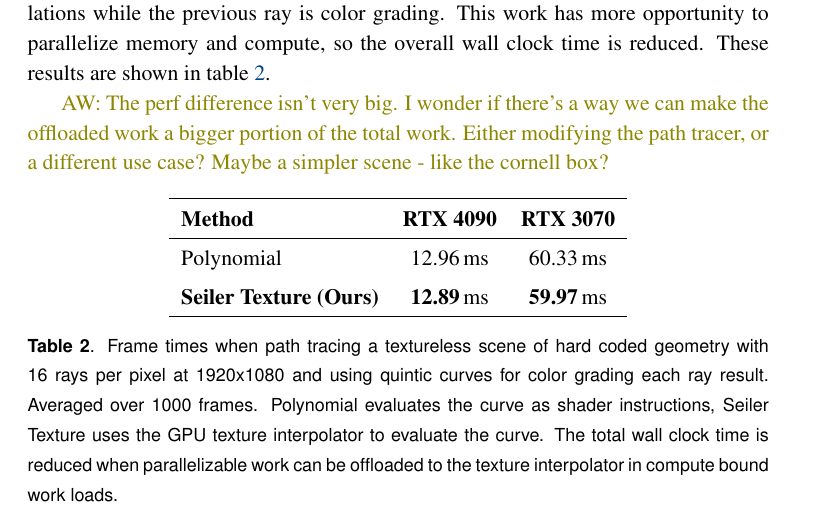
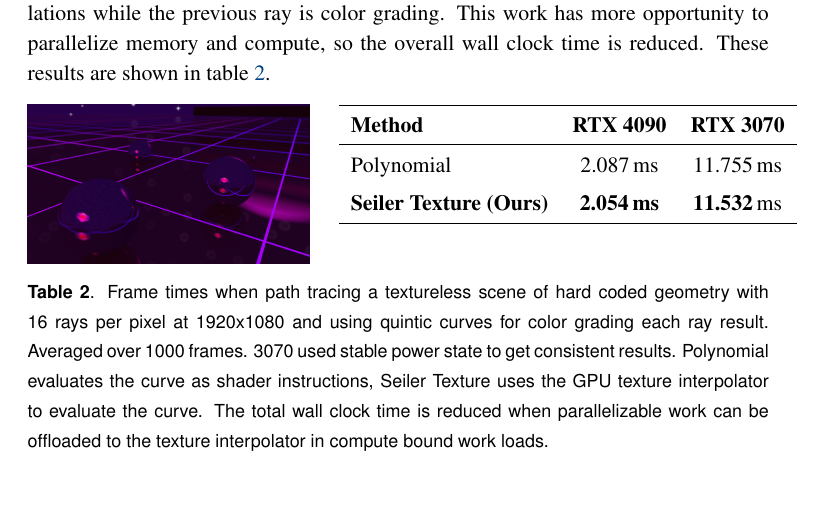
Before and after one commit to muhammadanas-x/GPU_Texture, a LaTeX document (Paper/paper.tex): part of page 10 of 12, cut so that both start at the same text, the shorter picture padded with empty space. Compiled offline with pdfLaTeX.

Commit message:
Improved path tracing perf results

```diff
--- a/Paper/paper.tex
+++ b/Paper/paper.tex
@@ -360,21 +360,29 @@ reads when using our texture interpolation method. When profiling that workload,
 When modifying the path tracer to color grade the result of each ray before accumulation, we see a performance improvement because the next ray can start calculations while the previous ray is color grading.  This work has more opportunity to parallelize memory and compute,
 so the overall wall clock time is reduced. These results are shown in table \ref{tab:ColorGradePerf}.
 
-\AW{The perf difference isn't very big. I wonder if there's a way we can make the offloaded work a bigger portion of the total work. Either modifying the path tracer, or a different use case? Maybe a simpler scene - like the cornell box?}
-
 \begin{table}[h]
 \centering
 \renewcommand{\arraystretch}{1.3}
+\begin{minipage}[t]{0.38\linewidth}
+\vspace{0pt}
+\centering
+\includegraphics[width=\linewidth]{PT.png}
+\end{minipage}
+\hfill
+\begin{minipage}[t]{0.58\linewidth}
+\vspace{0pt}
+\centering
 \begin{tabular}{lccc}
 \hline
 \textbf{Method} & \textbf{RTX 4090} & \textbf{RTX 3070} \\
 \hline
-Polynomial         & 12.96\,ms & 60.33\,ms \\
-\textbf{Seiler Texture (Ours)} & \textbf{12.89}\,ms &  \textbf{59.97}\,ms \\
+Polynomial         & 2.087\,ms & 11.755\,ms \\
+\textbf{Seiler Texture (Ours)} & \textbf{2.054\,ms} &  \textbf{11.532}\,ms \\
 \hline
 \end{tabular}
-\caption{Frame times when path tracing a textureless scene of hard coded geometry with 16 rays per pixel at 1920x1080 and using quintic curves for color grading each ray result. Averaged over 1000 frames. Polynomial evaluates the curve as shader instructions, Seiler Texture
-uses the GPU texture interpolator to evaluate the curve. The total wall clock time is reduced when parallelizable work can be offloaded to the texture interpolator in compute bound work loads.}
+\end{minipage}
+\caption{Frame times when path tracing a textureless scene of hard coded geometry with 16 rays per pixel at 1920x1080 and using quintic curves for color grading each ray result. Averaged over 1000 frames. 3070 used stable power state to get consistent results.
+Polynomial evaluates the curve as shader instructions, Seiler Texture uses the GPU texture interpolator to evaluate the curve. The total wall clock time is reduced when parallelizable work can be offloaded to the texture interpolator in compute bound work loads.}
 \label{tab:ColorGradePerf}
 \end{table}
 
```
Also changed, not shown: Paper/PT.png (added), Paper/paper.pdf.
